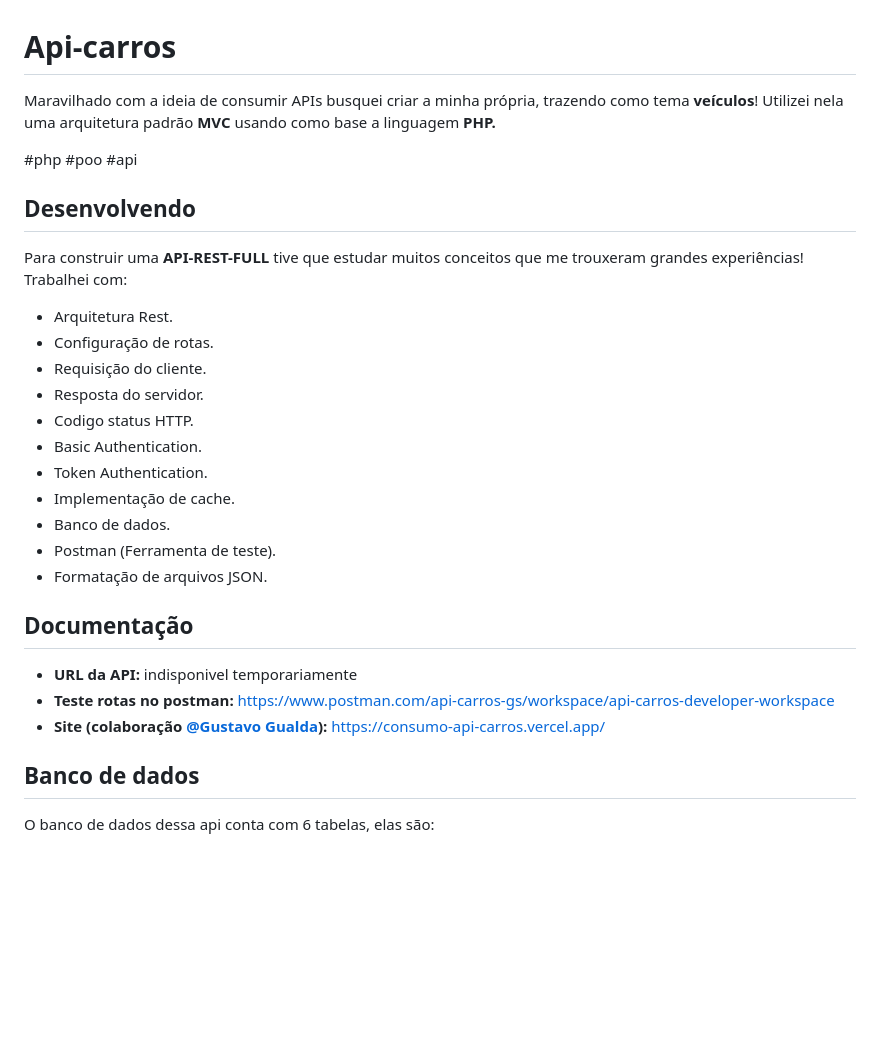
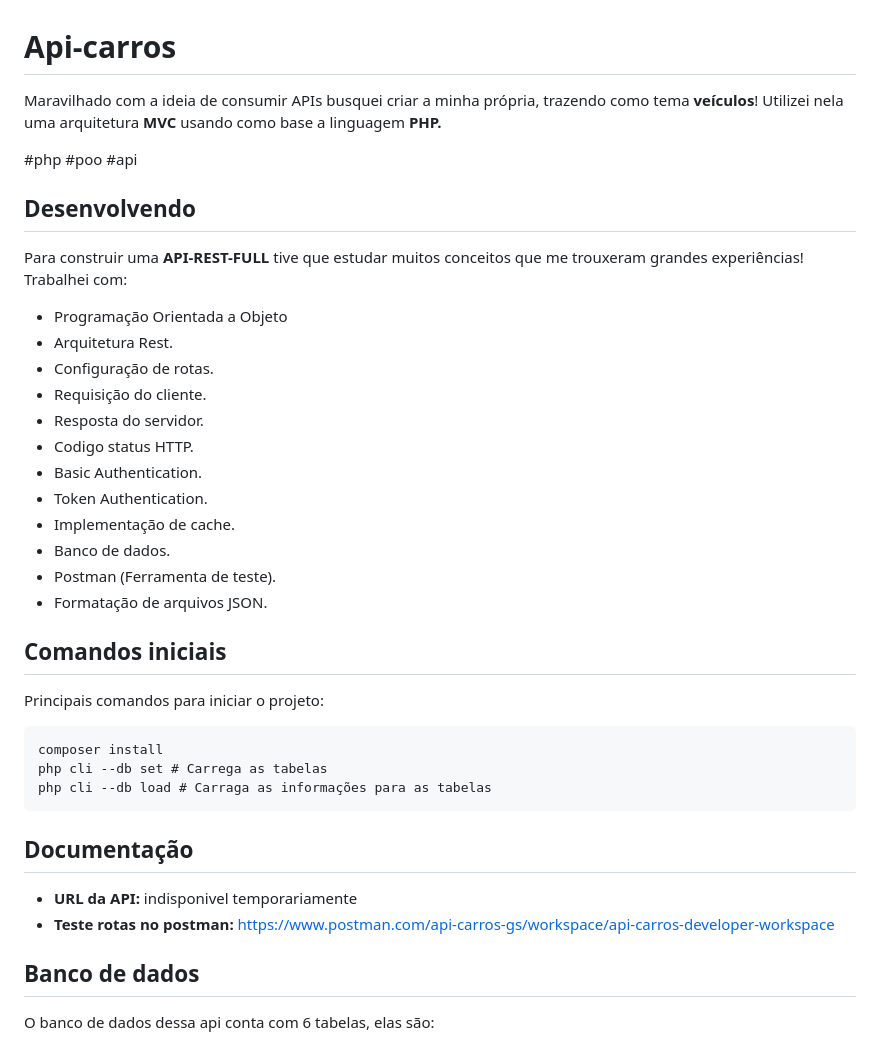
Before and after one commit to GustavoSachetto/Api-carros, a Markdown page: README.md, the part around the change printed below. Drawn GitHub-style; blank space fills up the shorter version.

````diff
--- a/README.md
+++ b/README.md
@@ -1,11 +1,12 @@
 # Api-carros
-Maravilhado com a ideia de consumir APIs busquei criar a minha própria, trazendo como tema __veículos__! Utilizei nela uma arquitetura padrão __MVC__ usando como base a linguagem __PHP.__
+Maravilhado com a ideia de consumir APIs busquei criar a minha própria, trazendo como tema __veículos__! Utilizei nela uma arquitetura __MVC__ usando como base a linguagem __PHP.__
 
 #php #poo #api
 
 ## Desenvolvendo
 Para construir uma __API-REST-FULL__ tive que estudar muitos conceitos que me trouxeram grandes experiências! Trabalhei com:
 
+* Programação Orientada a Objeto
 * Arquitetura Rest.
 * Configuração de rotas.
 * Requisição do cliente.
@@ -18,10 +19,17 @@ Para construir uma __API-REST-FULL__ tive que estudar muitos conceitos que me tr
 * Postman (Ferramenta de teste).
 * Formatação de arquivos JSON.
 
+## Comandos iniciais
+Principais comandos para iniciar o projeto:
+```
+composer install
+php cli --db set # Carrega as tabelas
+php cli --db load # Carraga as informações para as tabelas
+```
+
 ## Documentação
 * __URL da API:__ indisponivel temporariamente
 * __Teste rotas no postman:__ https://www.postman.com/api-carros-gs/workspace/api-carros-developer-workspace
-* __Site (colaboração [@Gustavo Gualda](https://github.com/iCrowleySHR)):__ https://consumo-api-carros.vercel.app/
 
 ## Banco de dados
 O banco de dados dessa api conta com 6 tabelas, elas são:
````
Also changed, not shown: other parts of README.md (+43 -39 lines).
